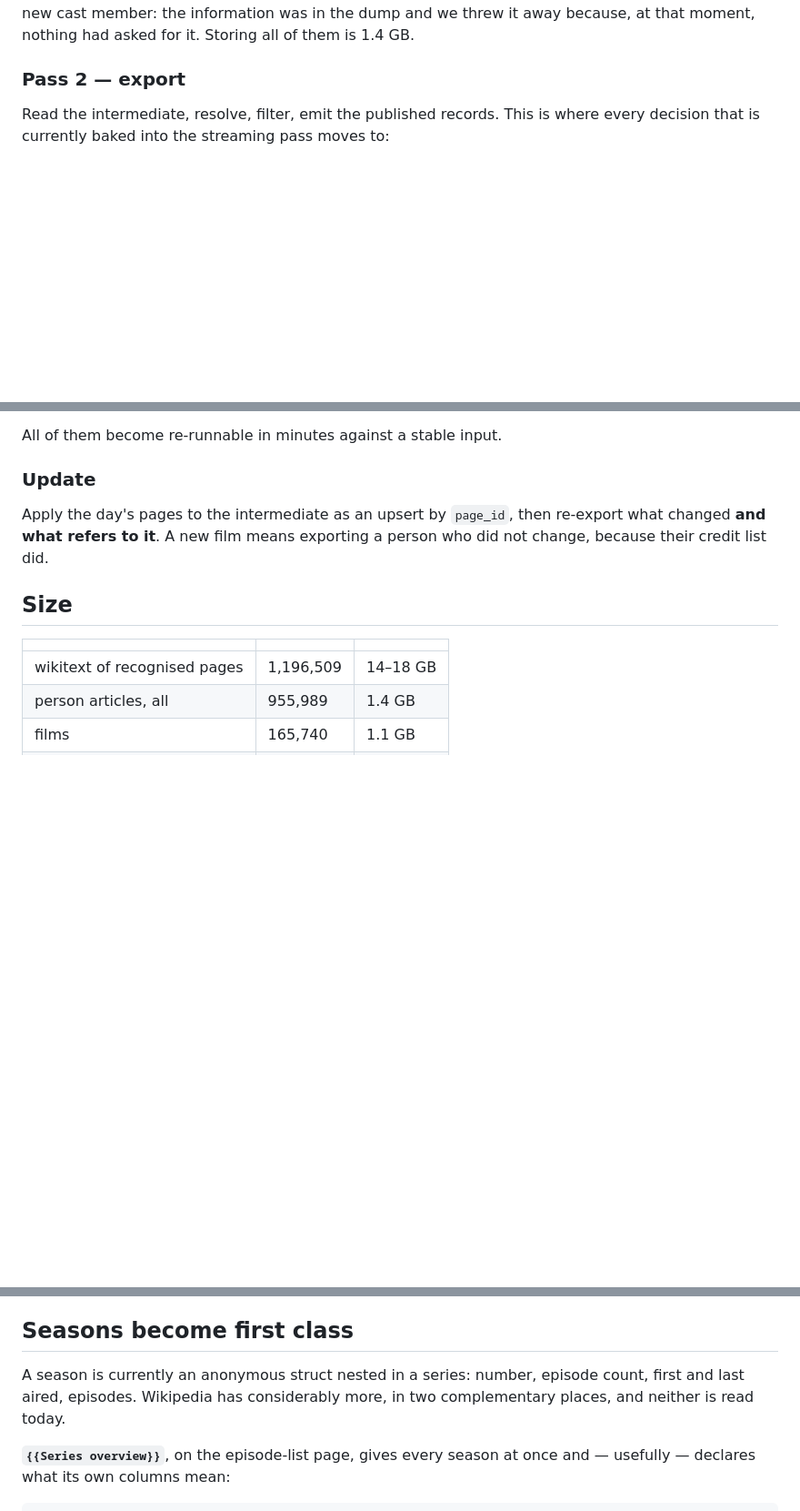
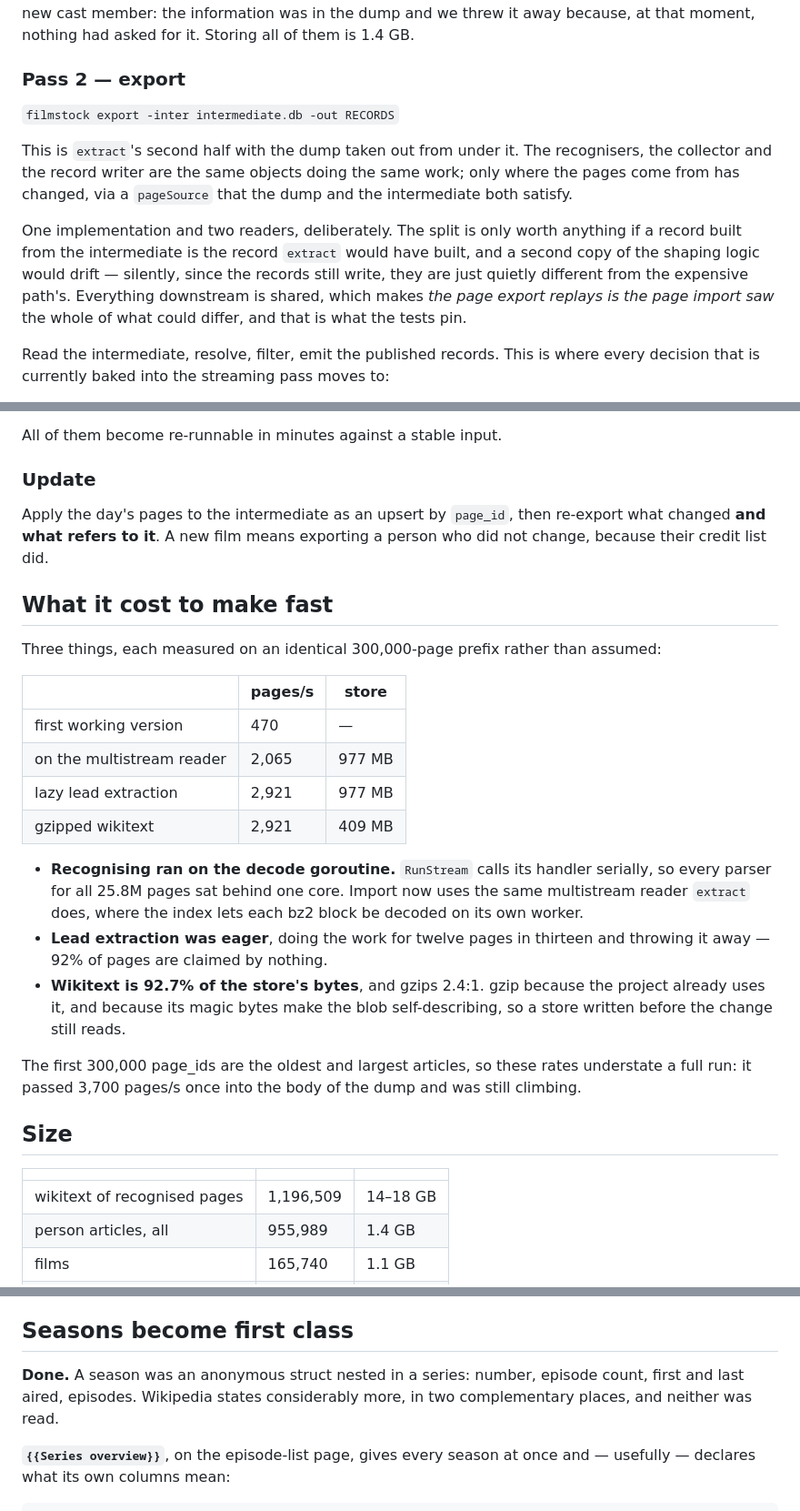
Before and after one commit to szatmary/filmstock, a Markdown page: docs/TWO-PASS.md, 3 parts joined by grey strips. Shown at 91% size. GitHub-like rendering; blank space fills up the shorter version.

Commit message:
docs: TWO-PASS is built, with the measured numbers
Marks what exists, and replaces the throughput and size guesses with the
figures from the A/B runs and the first full import. The three optimisations
are recorded with what each was worth, because the first version ran at 470
pages/s and the reason was not where I would have guessed.

Co-Authored-By: Claude Opus 5 <noreply@anthropic.com>

```diff
--- a/docs/TWO-PASS.md
+++ b/docs/TWO-PASS.md
@@ -61,6 +64,21 @@ it. Storing all of them is 1.4 GB.
 
 ### Pass 2 — export
 
+`filmstock export -inter intermediate.db -out RECORDS`
+
+This is `extract`'s second half with the dump taken out from under it. The
+recognisers, the collector and the record writer are the same objects doing the
+same work; only where the pages come from has changed, via a `pageSource` that
+the dump and the intermediate both satisfy.
+
+One implementation and two readers, deliberately. The split is only worth
+anything if a record built from the intermediate is the record `extract` would
+have built, and a second copy of the shaping logic would drift — silently, since
+the records still write, they are just quietly different from the expensive
+path's. Everything downstream is shared, which makes *the page export replays is
+the page import saw* the whole of what could differ, and that is what the tests
+pin.
+
 Read the intermediate, resolve, filter, emit the published records. This is where
 every decision that is currently baked into the streaming pass moves to:
 
@@ -77,6 +95,32 @@ Apply the day's pages to the intermediate as an upsert by `page_id`, then
 re-export what changed **and what refers to it**. A new film means exporting a
 person who did not change, because their credit list did.
 
+## What it cost to make fast
+
+Three things, each measured on an identical 300,000-page prefix rather than
+assumed:
+
+| | pages/s | store |
+|---|---|---|
+| first working version | 470 | — |
+| on the multistream reader | 2,065 | 977 MB |
+| lazy lead extraction | 2,921 | 977 MB |
+| gzipped wikitext | 2,921 | 409 MB |
+
+- **Recognising ran on the decode goroutine.** `RunStream` calls its handler
+  serially, so every parser for all 25.8M pages sat behind one core. Import now
+  uses the same multistream reader `extract` does, where the index lets each bz2
+  block be decoded on its own worker.
+- **Lead extraction was eager**, doing the work for twelve pages in thirteen and
+  throwing it away — 92% of pages are claimed by nothing.
+- **Wikitext is 92.7% of the store's bytes**, and gzips 2.4:1. gzip because the
+  project already uses it, and because its magic bytes make the blob
+  self-describing, so a store written before the change still reads.
+
+The first 300,000 page_ids are the oldest and largest articles, so these rates
+understate a full run: it passed 3,700 pages/s once into the body of the dump
+and was still climbing.
+
 ## Size
 
 | | | |
@@ -116,9 +163,9 @@ need a re-import, but the ones that change *shaping* do not.
 
 ## Seasons become first class
 
-A season is currently an anonymous struct nested in a series: number, episode
-count, first and last aired, episodes. Wikipedia has considerably more, in two
-complementary places, and neither is read today.
+**Done.** A season was an anonymous struct nested in a series: number, episode
+count, first and last aired, episodes. Wikipedia states considerably more, in
+two complementary places, and neither was read.
 
 **`{{Series overview}}`**, on the episode-list page, gives every season at once
 and — usefully — declares what its own columns mean:
```
Also changed, not shown: other parts of docs/TWO-PASS.md (+8 -2 lines).
